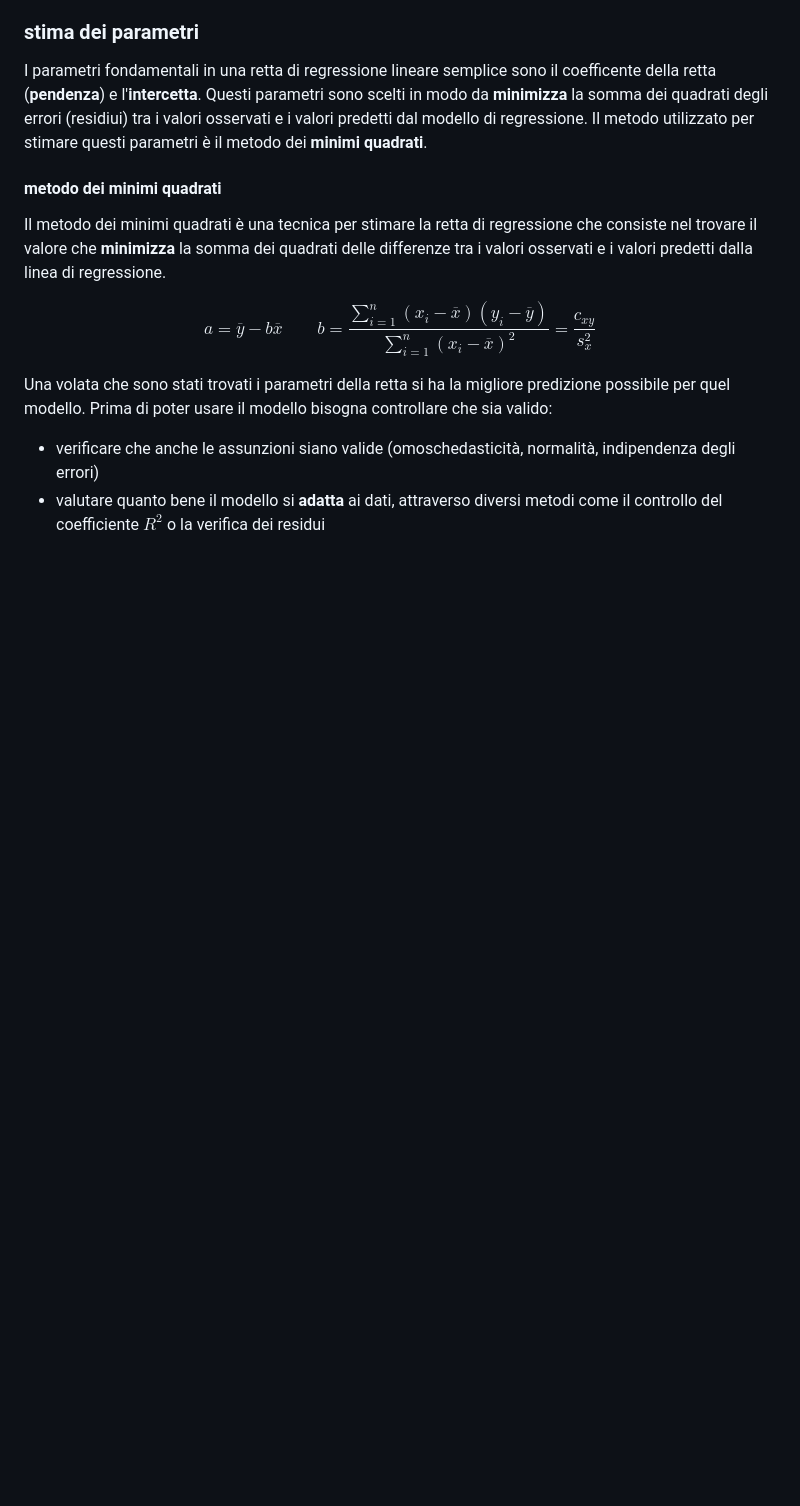
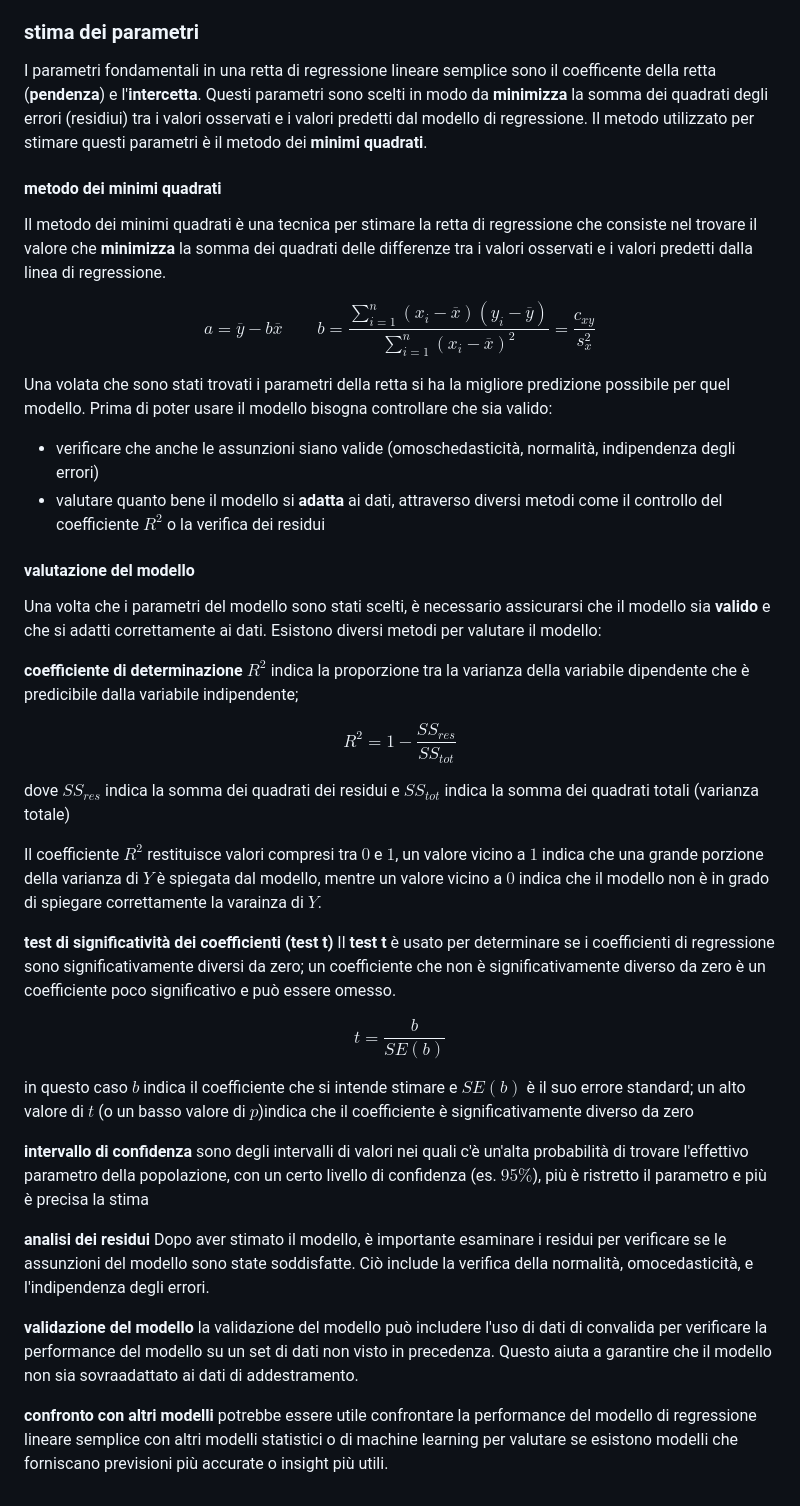
Before and after one commit to therealtoma/CT0429-analisi-predittiva, a Markdown page: 01-regressioni-lineari-semplici.md, the part around the change. GitHub-like rendering; blank space fills up the shorter version.

Commit message:
4 - valutazione modello di regressione lineare semplice

```diff
--- a/01-regressioni-lineari-semplici.md
+++ b/01-regressioni-lineari-semplici.md
@@ -42,3 +42,38 @@ $$
 Una volata che sono stati trovati i parametri della retta si ha la migliore predizione possibile per quel modello. Prima di poter usare il modello bisogna controllare che sia valido:
 - verificare che anche le assunzioni siano valide (omoschedasticità, normalità, indipendenza degli errori)
 - valutare quanto bene il modello si **adatta** ai dati, attraverso diversi metodi come il controllo del coefficiente $R^2$ o la verifica dei residui
+
+#### valutazione del modello
+Una volta che i parametri del modello sono stati scelti, è necessario assicurarsi che il modello sia **valido** e che si adatti correttamente ai dati. Esistono diversi metodi per valutare il modello:
+
+**coefficiente di determinazione** $R^2$
+indica la proporzione tra la varianza della variabile dipendente che è predicibile dalla variabile indipendente;
+
+$$
+R^2 = 1 - \frac{SS_{res}}{SS_{tot}}
+$$
+
+dove $SS_{res}$ indica la somma dei quadrati dei residui e $SS_{tot}$ indica la somma dei quadrati totali (varianza totale)
+
+Il coefficiente $R^2$ restituisce valori compresi tra $0$ e $1$, un valore vicino a $1$ indica che una grande porzione della varianza di $Y$ è spiegata dal modello, mentre un valore vicino a $0$ indica che il modello non è in grado di spiegare correttamente la varainza di $Y$.
+
+**test di significatività dei coefficienti (test t)**
+Il **test t** è usato per determinare se i coefficienti di regressione sono significativamente diversi da zero; un coefficiente che non è significativamente diverso da zero è un coefficiente poco significativo e può essere omesso.
+
+$$
+t = \frac{b}{SE(b)}
+$$
+
+in questo caso $b$ indica il coefficiente che si intende stimare e $SE(b)$ è il suo errore standard; un alto valore di $t$ (o un basso valore di $p$)indica che il coefficiente è significativamente diverso da zero
+
+**intervallo di confidenza**
+sono degli intervalli di valori nei quali c'è un'alta probabilità di trovare l'effettivo parametro della popolazione, con un certo livello di confidenza (es. $95 \%$), più è ristretto il parametro e più è precisa la stima
+
+**analisi dei residui**
+Dopo aver stimato il modello, è importante esaminare i residui per verificare se le assunzioni del modello sono state soddisfatte. Ciò include la verifica della normalità, omocedasticità, e l'indipendenza degli errori.
+
+**validazione del modello**
+la validazione del modello può includere l'uso di dati di convalida per verificare la performance del modello su un set di dati non visto in precedenza. Questo aiuta a garantire che il modello non sia sovraadattato ai dati di addestramento.
+
+**confronto con altri modelli**
+potrebbe essere utile confrontare la performance del modello di regressione lineare semplice con altri modelli statistici o di machine learning per valutare se esistono modelli che forniscano previsioni più accurate o insight più utili.
```
